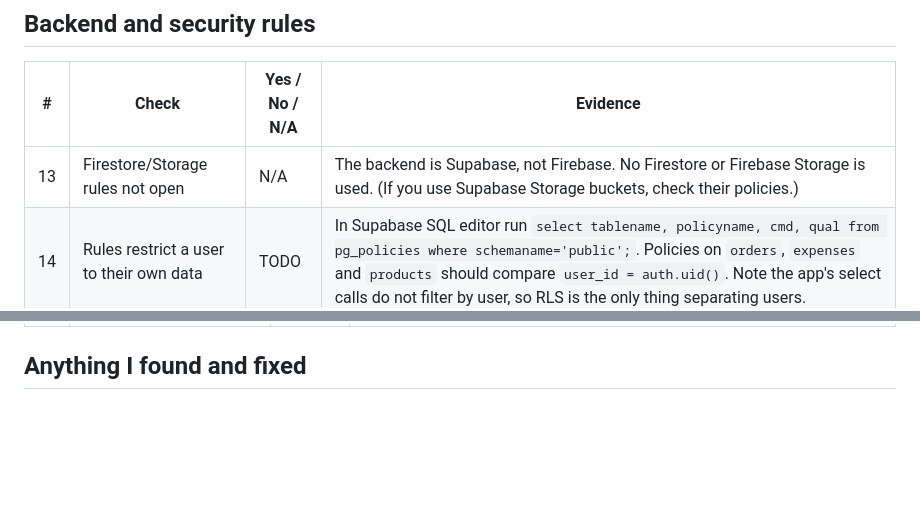
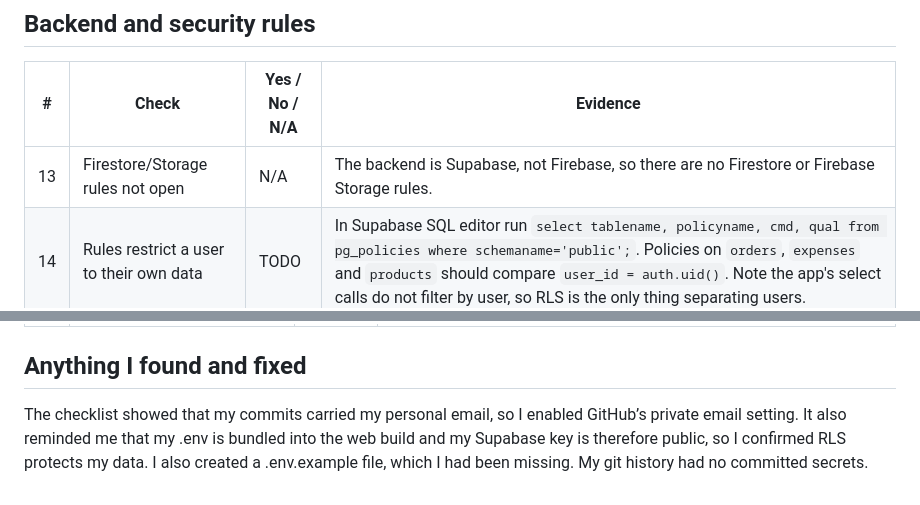
Before and after one commit to ljoraye/Cookie-Bites, a Markdown page: Project Report/security_checklist.md, 2 parts joined by grey strips. Drawn GitHub-style; blank space fills up the shorter version.

```diff
--- a/Project Report/security_checklist.md
+++ b/Project Report/security_checklist.md
@@ -28,7 +28,7 @@ Project: Flutter app with Supabase backend, deployed to GitHub Pages via GitHub
 
 | # | Check | Yes / No / N/A | Evidence |
 | --- | --- | --- | --- |
-| 13 | Firestore/Storage rules not open | N/A | The backend is Supabase, not Firebase. No Firestore or Firebase Storage is used. (If you use Supabase Storage buckets, check their policies.) |
+| 13 | Firestore/Storage rules not open | N/A | The backend is Supabase, not Firebase, so there are no Firestore or Firebase Storage rules.|
 | 14 | Rules restrict a user to their own data | TODO | In Supabase SQL editor run `select tablename, policyname, cmd, qual from pg_policies where schemaname='public';`. Policies on `orders`, `expenses` and `products` should compare `user_id = auth.uid()`. Note the app's select calls do not filter by user, so RLS is the only thing separating users. |
 | 15 | Supabase RLS on for every table | TODO | Run `select tablename, rowsecurity from pg_tables where schemaname='public';`. Every row must show `true`. Also check Table Editor shows no "RLS disabled" badge. |
 | 16 | Firebase/Google API keys restricted | N/A | No Firebase or Google API keys are used; only Supabase. |
@@ -53,3 +53,5 @@ Project: Flutter app with Supabase backend, deployed to GitHub Pages via GitHub
 | 25 | Repository visibility is deliberate, checked after last push | TODO | Settings > General > Danger Zone shows the current visibility. Check it again after your final push. |
 
 ## Anything I found and fixed
+
+The checklist showed that my commits carried my personal email, so I enabled GitHub’s private email setting. It also reminded me that my .env is bundled into the web build and my Supabase key is therefore public, so I confirmed RLS protects my data. I also created a .env.example file, which I had been missing. My git history had no committed secrets.
```
Also changed, not shown: other parts of Project Report/security_checklist.md (+8 -8 lines).
